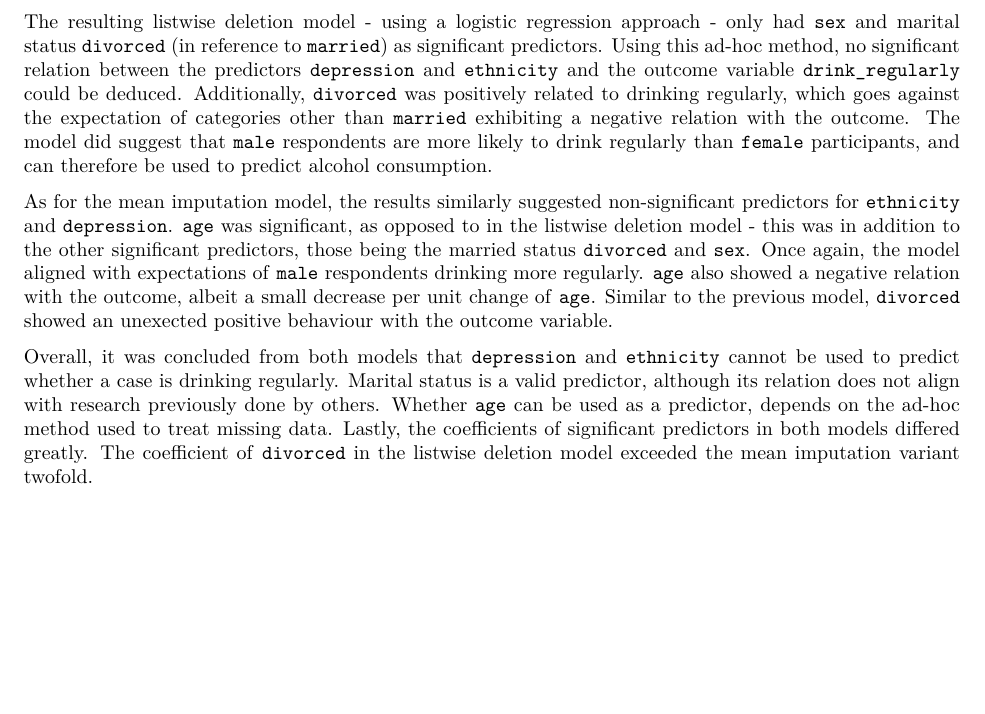
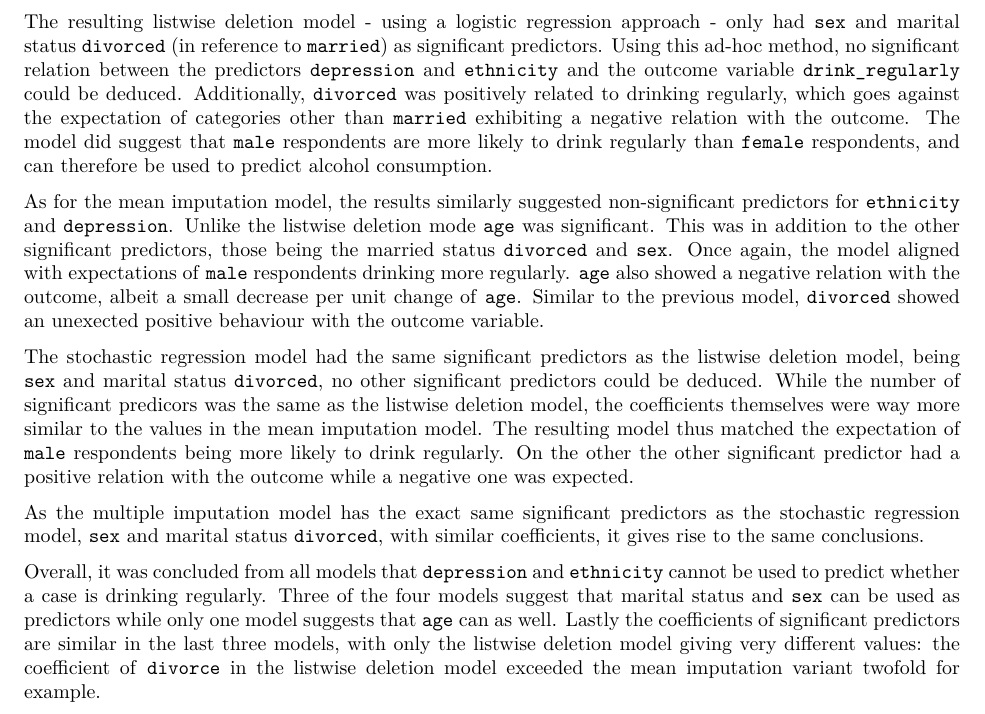
Before and after one commit to NisseCR/missing_data, an R Markdown document (code/report.Rmd): part of page 36 of 48, cut so that both start at the same text, the shorter picture padded with empty space. The pictures show the output file code/report.pdf that the author committed with the source.

Commit message:
conclusion draft?

```diff
--- a/code/report.Rmd
+++ b/code/report.Rmd
@@ -801,11 +801,15 @@ So the listwise deletion model and mean imputation model differ substantially co
 
 The research question was \textbf{To what extent can the occurrence of regular alcohol consumption (12 or more in a year) be predicted by the variables: depression level, age, sex, ethnicity, marital status and household income?} Here, it was expected that sex `male`, ethnicity `non-hispanic_white` and marital status `married` would exhibit a positive relation with drinking regularly, whilst age and depression would have a negative relation with said outcome variable.
 
-The resulting listwise deletion model - using a logistic regression approach - only had `sex` and marital status `divorced` (in reference to `married`) as significant predictors. Using this ad-hoc method, no significant relation between the predictors `depression` and `ethnicity` and the outcome variable `drink_regularly` could be deduced. Additionally, `divorced` was positively related to drinking regularly, which goes against the expectation of categories other than `married` exhibiting a negative relation with the outcome. The model did suggest that `male` respondents are more likely to drink regularly than `female` participants, and can therefore be used to predict alcohol consumption.
+The resulting listwise deletion model - using a logistic regression approach - only had `sex` and marital status `divorced` (in reference to `married`) as significant predictors. Using this ad-hoc method, no significant relation between the predictors `depression` and `ethnicity` and the outcome variable `drink_regularly` could be deduced. Additionally, `divorced` was positively related to drinking regularly, which goes against the expectation of categories other than `married` exhibiting a negative relation with the outcome. The model did suggest that `male` respondents are more likely to drink regularly than `female` respondents, and can therefore be used to predict alcohol consumption.
 
-As for the mean imputation model, the results similarly suggested non-significant predictors for `ethnicity` and `depression`. `age` was significant, as opposed to in the listwise deletion model - this was in addition to the other significant predictors, those being the married status `divorced` and `sex`. Once again, the model aligned with expectations of `male` respondents drinking more regularly. `age` also showed a negative relation with the outcome, albeit a small decrease per unit change of `age`. Similar to the previous model, `divorced` showed an unexected positive behaviour with the outcome variable.
+As for the mean imputation model, the results similarly suggested non-significant predictors for `ethnicity` and `depression`. Unlike the listwise deletion mode `age` was significant. This was in addition to the other significant predictors, those being the married status `divorced` and `sex`. Once again, the model aligned with expectations of `male` respondents drinking more regularly. `age` also showed a negative relation with the outcome, albeit a small decrease per unit change of `age`. Similar to the previous model, `divorced` showed an unexected positive behaviour with the outcome variable.
 
-Overall, it was concluded from both models that `depression` and `ethnicity` cannot be used to predict whether a case is drinking regularly. Marital status is a valid predictor, although its relation does not align with research previously done by others. Whether `age` can be used as a predictor, depends on the ad-hoc method used to treat missing data. Lastly, the coefficients of significant predictors in both models differed greatly. The coefficient of `divorced` in the listwise deletion model exceeded the mean imputation variant twofold.
+The stochastic regression model had the same significant predictors as the listwise deletion model, being `sex` and marital status `divorced`, no other significant predictors could be deduced. While the number of significant predicors was the same as the listwise deletion model, the coefficients themselves were way more similar to the values in the mean imputation model. The resulting model thus matched the expectation of `male` respondents being more likely to drink regularly. On the other the other significant predictor had a positive relation with the outcome while a negative one was expected.
+
+As the multiple imputation model has the exact same significant predictors as the stochastic regression model, `sex` and marital status `divorced`, with similar coefficients, it gives rise to the same conclusions.
+
+Overall, it was concluded from all models that `depression` and `ethnicity` cannot be used to predict whether a case is drinking regularly. Three of the four models suggest that marital status and `sex` can be used as predictors while only one model suggests that `age` can as well. Lastly the coefficients of significant predictors are similar in the last three models, with only the listwise deletion model giving very different values: the coefficient of `divorce` in the listwise deletion model exceeded the mean imputation variant twofold for example.
 
 \newpage
 
```
Also changed, not shown: code/report.pdf, 1 other file.
